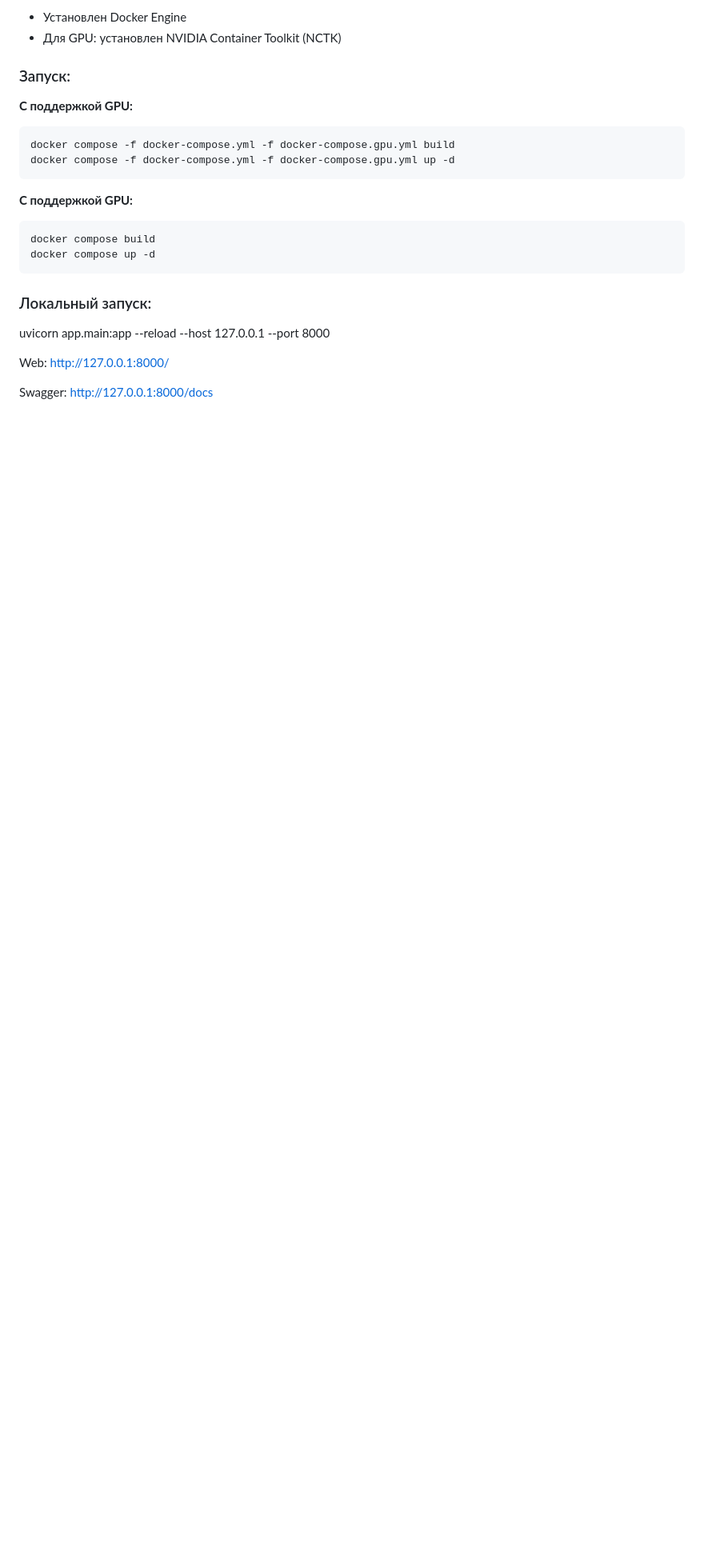
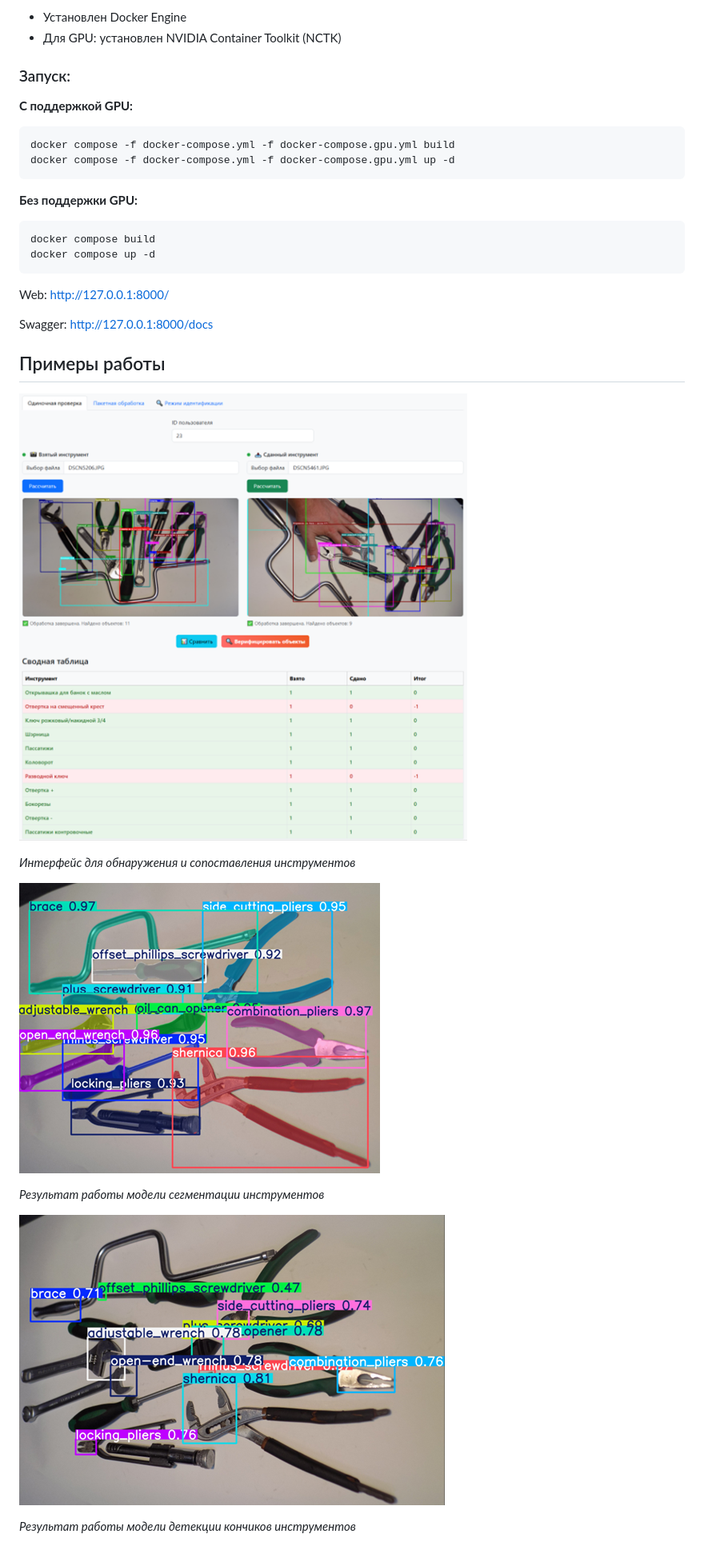
Before and after one commit to SholohovVA/tools_checker, a Markdown page: README.md, the part around one of its changes. Shown at 80% size. Rendered like a GitHub page; blank space fills up the shorter version.

````diff
--- a/README.md
+++ b/README.md
@@ -55,18 +49,29 @@ docker compose -f docker-compose.yml -f docker-compose.gpu.yml build
 docker compose -f docker-compose.yml -f docker-compose.gpu.yml up -d
 ```
 
-**С поддержкой GPU:**
+**Без поддержки GPU:**
 ```bash
 docker compose build
 docker compose up -d
 ```
-
-
-### Локальный запуск:
-uvicorn app.main:app --reload --host 127.0.0.1 --port 8000
 
 Web:
 http://127.0.0.1:8000/
 
 Swagger:
 http://127.0.0.1:8000/docs
+
+
+## Примеры работы
+
+![Пример работы интерфейса](docs/images/front_page.png)
+
+*Интерфейс для обнаружения и сопоставления инструментов*
+
+![Пример работы модели сегментации](docs/images/seg_example.png)
+
+*Результат работы модели сегментации инструментов*
+
+![Пример работы модели детекции](docs/images/det_example.png)
+
+*Результат работы модели детекции кончиков инструментов*
````
Also changed, not shown: other parts of README.md (+5 -11 lines).
